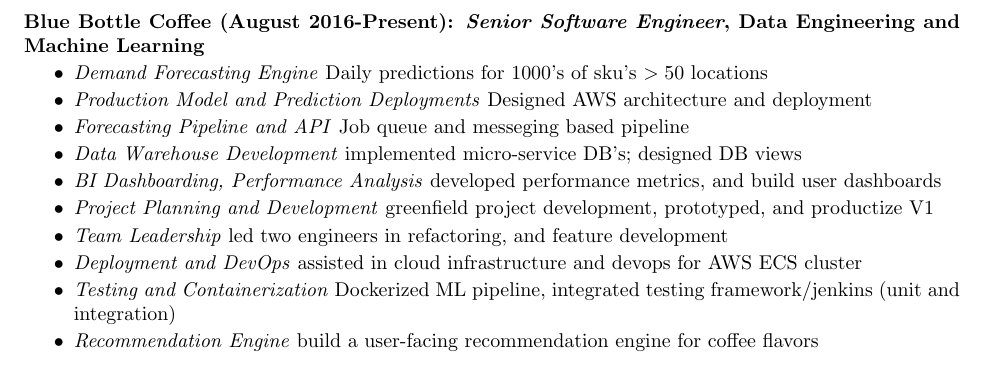
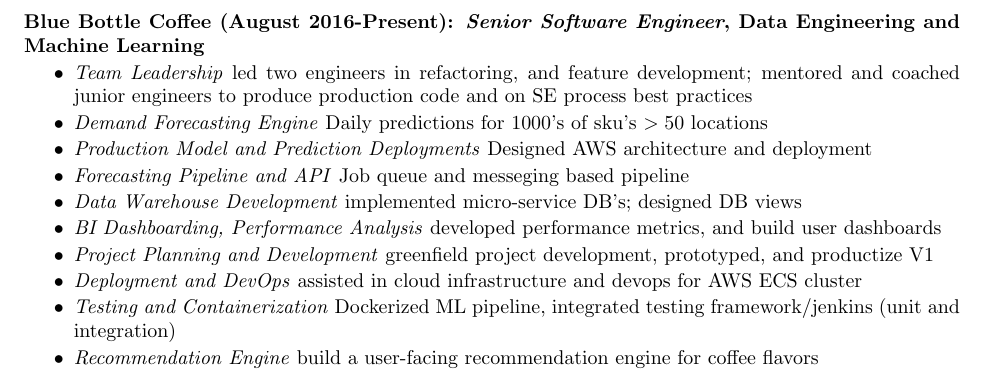
Before and after one commit to BBischof/resume, a LaTeX CV (resume_brief/resume_brief.tex): part of the page, cut so that both start at the same text. Compiled offline with LaTeX, dvips and Ghostscript.

Commit message:
Update brief

```diff
--- a/resume_brief/resume_brief.tex
+++ b/resume_brief/resume_brief.tex
@@ -55,13 +55,13 @@
 
 \subsubsection*{Blue Bottle Coffee (August 2016-Present): \textit{Senior Software Engineer}, Data Engineering and Machine Learning}
   \begin{itemize}
+    \vspace{-5pt}\item  \textit{Team Leadership} led two engineers in refactoring, and feature development; mentored and coached junior engineers to produce production code and on SE process best practices
     \vspace{-5pt}\item  \textit{Demand Forecasting Engine} Daily predictions for 1000's of sku's $>50$ locations
     \vspace{-5pt}\item  \textit{Production Model and Prediction Deployments} Designed AWS architecture and deployment
     \vspace{-5pt}\item  \textit{Forecasting Pipeline and API} Job queue and messeging based pipeline
     \vspace{-5pt}\item  \textit{Data Warehouse Development} implemented micro-service DB's; designed DB views
     \vspace{-5pt}\item  \textit{BI Dashboarding, Performance Analysis} developed performance metrics, and build user dashboards
     \vspace{-5pt}\item  \textit{Project Planning and Development} greenfield project development, prototyped, and productize V1
-    \vspace{-5pt}\item  \textit{Team Leadership} led two engineers in refactoring, and feature development
     \vspace{-5pt}\item  \textit{Deployment and DevOps} assisted in cloud infrastructure and devops for AWS ECS cluster
     \vspace{-5pt}\item  \textit{Testing and Containerization} Dockerized ML pipeline, integrated testing framework/jenkins (unit and integration)
     \vspace{-5pt}\item  \textit{Recommendation Engine} build a user-facing recommendation engine for coffee flavors
```
Also changed, not shown: resume_brief/resume_brief.pdf, 4 other files.
